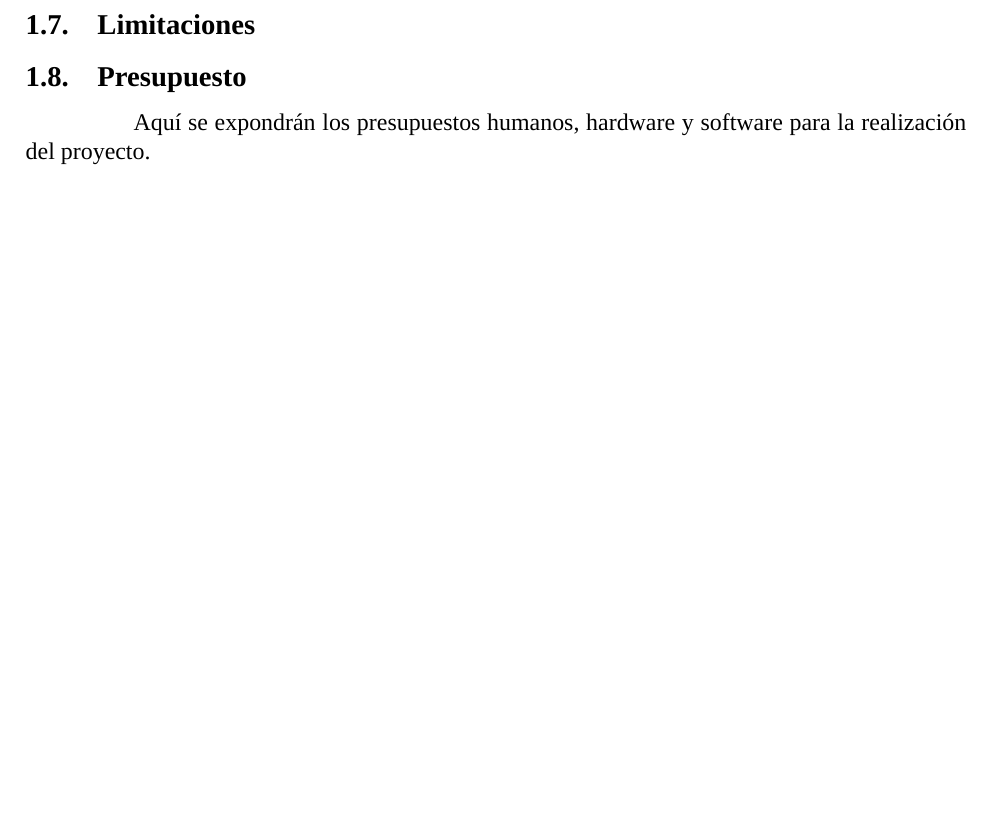
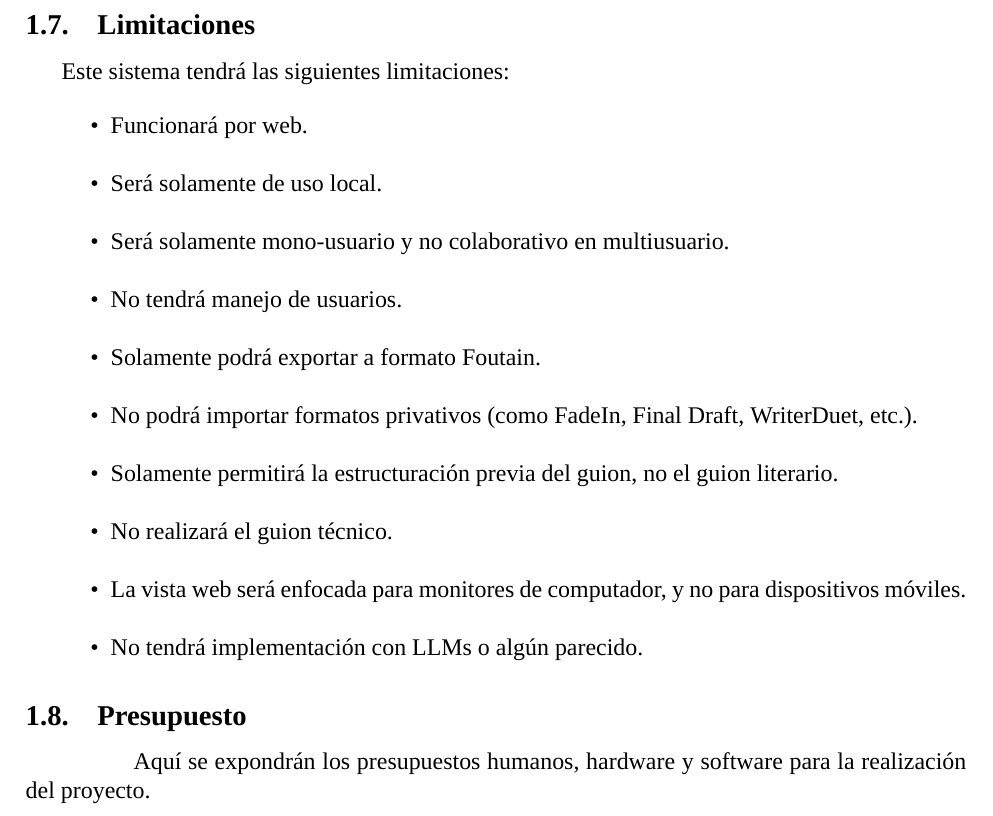
Before and after one commit to Dreamink-SNPP/BookThesis, a LaTeX document (Libro.tex): part of page 10 of 15 before the commit and part of page 10 of 16 after it, cut so that both start at the same text, the shorter picture padded with empty space. Compiled offline with XeLaTeX; a missing font is replaced by an installed copy or a similar font.

Commit message:
feat: listas de limitaciones para el proyecto

```diff
--- a/Libro.tex
+++ b/Libro.tex
@@ -171,6 +171,21 @@
 
 	\subsection{Limitaciones}
 
+	Este sistema tendrá las siguientes limitaciones:
+
+	\begin{itemize}[label=\textbullet, leftmargin=1.5cm, itemsep=0.8em]
+		\item Funcionará por web.
+		\item Será solamente de uso local.
+		\item Será solamente mono-usuario y no colaborativo en multiusuario.
+		\item No tendrá manejo de usuarios.
+		\item Solamente podrá exportar a formato Foutain.
+		\item No podrá importar formatos privativos (como FadeIn, Final Draft, WriterDuet, etc.).
+		\item Solamente permitirá la estructuración previa del guion, no el guion literario.
+		\item No realizará el guion técnico.
+		\item La vista web será enfocada para monitores de computador, y no para dispositivos móviles.
+		\item No tendrá implementación con LLMs o algún parecido.
+	\end{itemize}
+
 	\subsection{Presupuesto}
 
 	\hspace{1.27cm}Aquí se expondrán los presupuestos humanos, hardware y software para la realización del proyecto.
```
